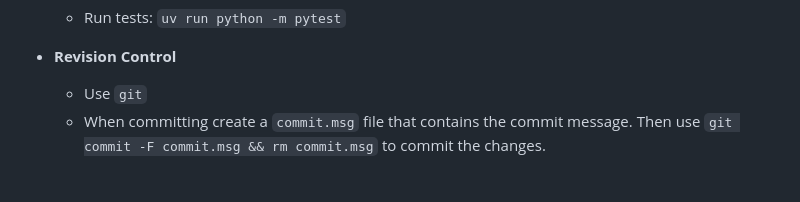
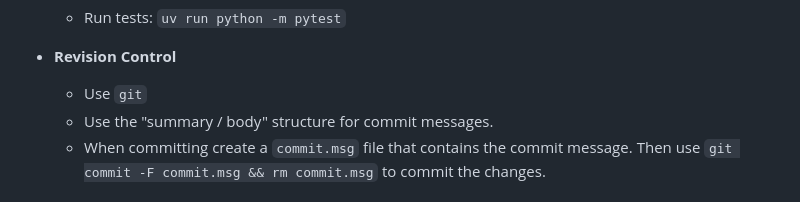
Before and after one commit to grovercoder/saas_foundation, a Markdown page: GEMINI.md, the part around the change. Rendered like a GitHub page.

````diff
--- a/GEMINI.md
+++ b/GEMINI.md
@@ -31,6 +31,7 @@ Always review @docs/application_requirements.md to understand the intent of the
 
 *   **Revision Control**
     *   Use `git`
+    *   Use the "summary / body" structure for commit messages.
     *   When committing create a `commit.msg` file that contains the commit message.  Then use ```git commit -F commit.msg && rm commit.msg``` to commit the changes.
 
 ## 4. Internal Modules & Specific Requirements
````
Also changed, not shown: docs/application_requirements.md (+6 -0 lines).
